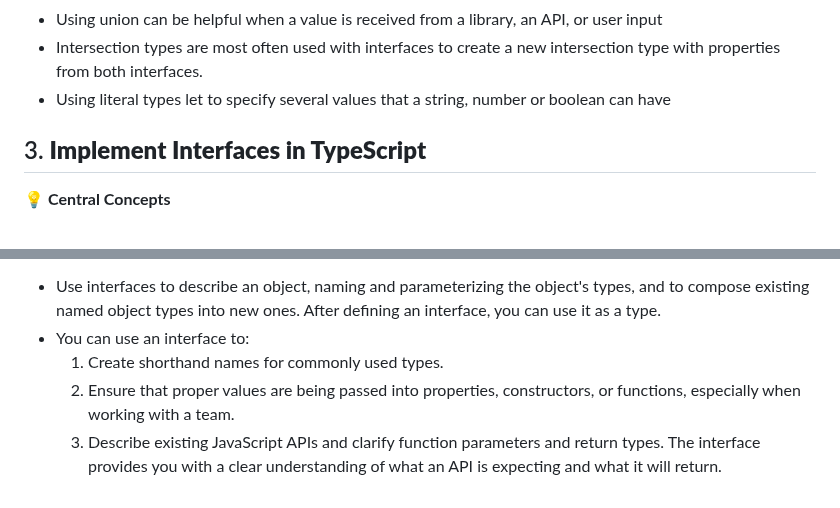
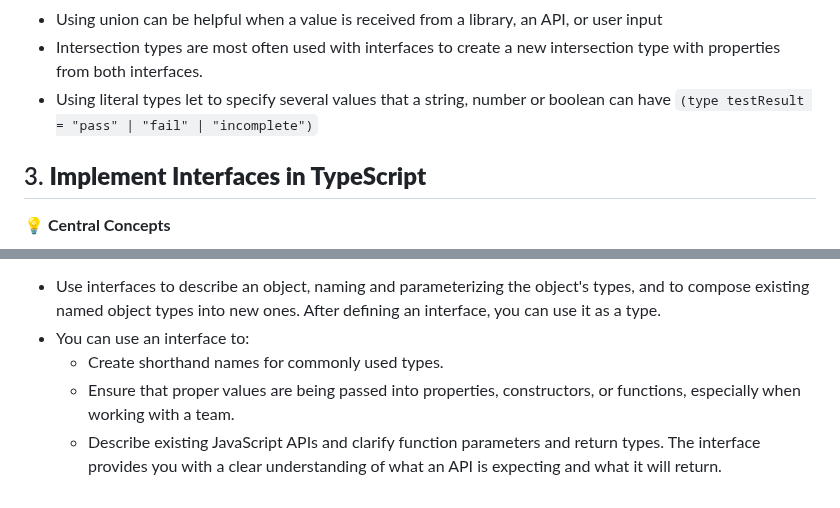
Before and after one commit to Tetiana-KET/RS-School-JSFE2023Q4_11.23-06.24, a Markdown page: typescript-essentials/TypeScript-Modules-Reflections.md, 2 parts joined by grey strips. GitHub-like rendering.

````diff
--- a/typescript-essentials/TypeScript-Modules-Reflections.md
+++ b/typescript-essentials/TypeScript-Modules-Reflections.md
@@ -68,7 +68,7 @@
 * Using the any type allows to call: A property that doesn't exist for the type; randomValue as a function;   A method that only applies to a string type.
 * Using union can be helpful when a value is received  from a library, an API, or user input
 * Intersection types are most often used with interfaces to create a new intersection type with properties from both interfaces.
-* Using literal types let to specify several values that a string, number or boolean can have
+* Using literal types let to specify several values that a string, number or boolean can have ```(type testResult = "pass" | "fail" | "incomplete")```
 
 ## 3. **Implement Interfaces in TypeScript**
 
@@ -93,6 +93,6 @@
 
 * Use interfaces to describe an object, naming and parameterizing the object's types, and to compose existing named object types into new ones. After defining an interface, you can use it as a type.
 * You can use an interface to:
-  1. Create shorthand names for commonly used types.
-  2. Ensure that proper values are being passed into properties, constructors, or functions, especially when working with a team.
-  3. Describe existing JavaScript APIs and clarify function parameters and return types. The interface provides you with a clear understanding of what an API is expecting and what it will return.
+  * Create shorthand names for commonly used types.
+  * Ensure that proper values are being passed into properties, constructors, or functions, especially when working with a team.
+  * Describe existing JavaScript APIs and clarify function parameters and return types. The interface provides you with a clear understanding of what an API is expecting and what it will return.
````
Also changed, not shown: typescript-essentials/index.md (+5 -5 lines).
